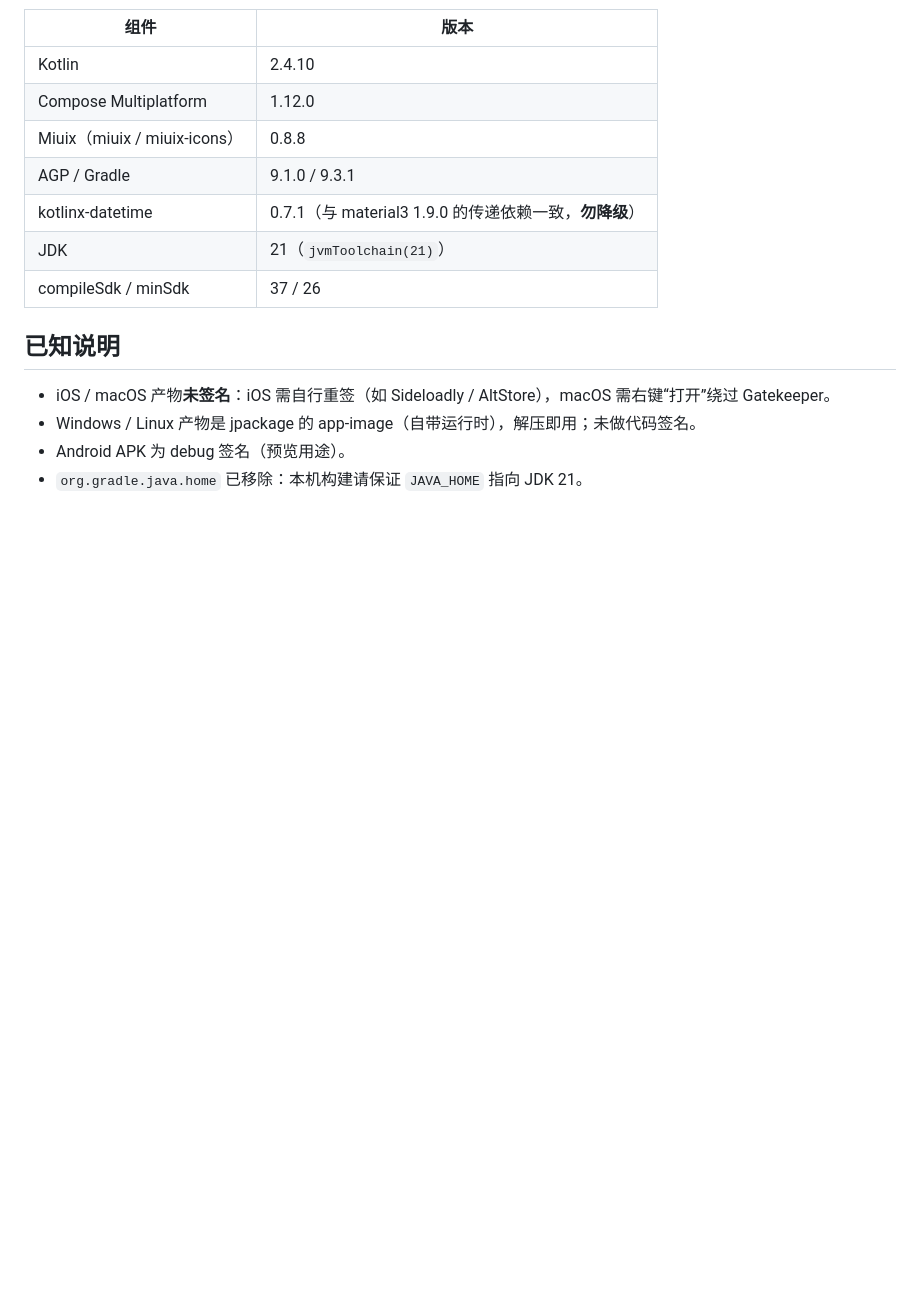
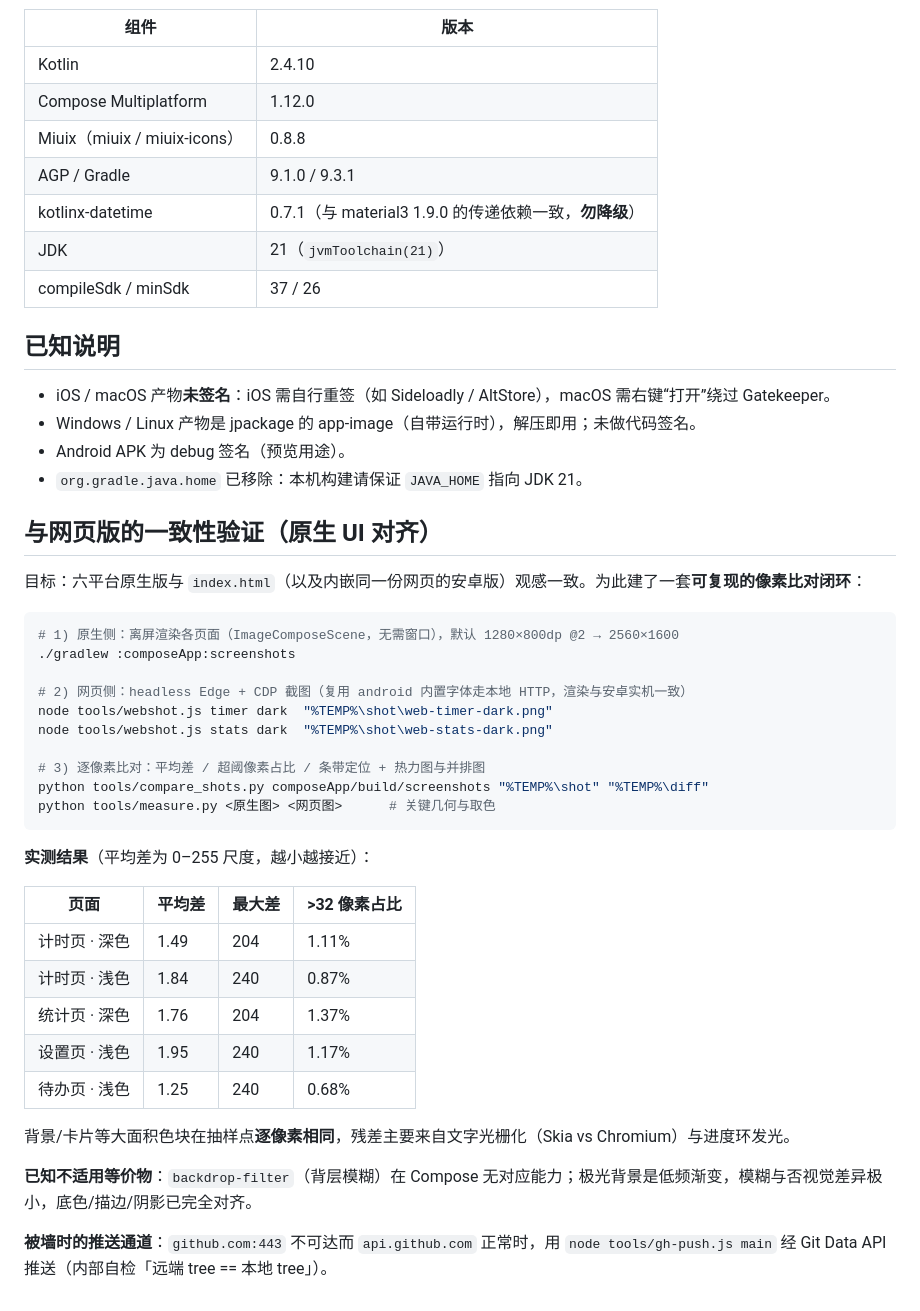
Before and after one commit to AzoeNineCase/miuix-pomodoro, a Markdown page: multiplatform/README.md, the part around the change. Rendered like a GitHub page; blank space fills up the shorter version.

Commit message:
docs(multiplatform): 补充「与网页版一致性验证」章节（工具链 + 实测差异数据）
- 记录三件套用法：gradlew :composeApp:screenshots / tools/webshot.js / tools/compare_shots.py + measure.py
- 列出当前实测平均差（计时深 1.49、待办浅 1.25 等）与已知无法等价的 backdrop-filter 说明
- 备注主站被墙时的推送通道 tools/gh-push.js

````diff
--- a/multiplatform/README.md
+++ b/multiplatform/README.md
@@ -71,3 +71,36 @@ zip -r PomodoroTimer.ipa Payload
 - Windows / Linux 产物是 jpackage 的 app-image（自带运行时），解压即用；未做代码签名。
 - Android APK 为 debug 签名（预览用途）。
 - `org.gradle.java.home` 已移除：本机构建请保证 `JAVA_HOME` 指向 JDK 21。
+
+## 与网页版的一致性验证（原生 UI 对齐）
+
+目标：六平台原生版与 `index.html`（以及内嵌同一份网页的安卓版）观感一致。为此建了一套**可复现的像素比对闭环**：
+
+```bash
+# 1) 原生侧：离屏渲染各页面（ImageComposeScene，无需窗口），默认 1280×800dp @2 → 2560×1600
+./gradlew :composeApp:screenshots
+
+# 2) 网页侧：headless Edge + CDP 截图（复用 android 内置字体走本地 HTTP，渲染与安卓实机一致）
+node tools/webshot.js timer dark  "%TEMP%\shot\web-timer-dark.png"
+node tools/webshot.js stats dark  "%TEMP%\shot\web-stats-dark.png"
+
+# 3) 逐像素比对：平均差 / 超阈像素占比 / 条带定位 + 热力图与并排图
+python tools/compare_shots.py composeApp/build/screenshots "%TEMP%\shot" "%TEMP%\diff"
+python tools/measure.py <原生图> <网页图>      # 关键几何与取色
+```
+
+**实测结果**（平均差为 0–255 尺度，越小越接近）：
+
+| 页面 | 平均差 | 最大差 | >32 像素占比 |
+| --- | --- | --- | --- |
+| 计时页 · 深色 | 1.49 | 204 | 1.11% |
+| 计时页 · 浅色 | 1.84 | 240 | 0.87% |
+| 统计页 · 深色 | 1.76 | 204 | 1.37% |
+| 设置页 · 浅色 | 1.95 | 240 | 1.17% |
+| 待办页 · 浅色 | 1.25 | 240 | 0.68% |
+
+背景/卡片等大面积色块在抽样点**逐像素相同**，残差主要来自文字光栅化（Skia vs Chromium）与进度环发光。
+
+**已知不适用等价物**：`backdrop-filter`（背层模糊）在 Compose 无对应能力；极光背景是低频渐变，模糊与否视觉差异极小，底色/描边/阴影已完全对齐。
+
+**被墙时的推送通道**：`github.com:443` 不可达而 `api.github.com` 正常时，用 `node tools/gh-push.js main` 经 Git Data API 推送（内部自检「远端 tree == 本地 tree」）。
````
